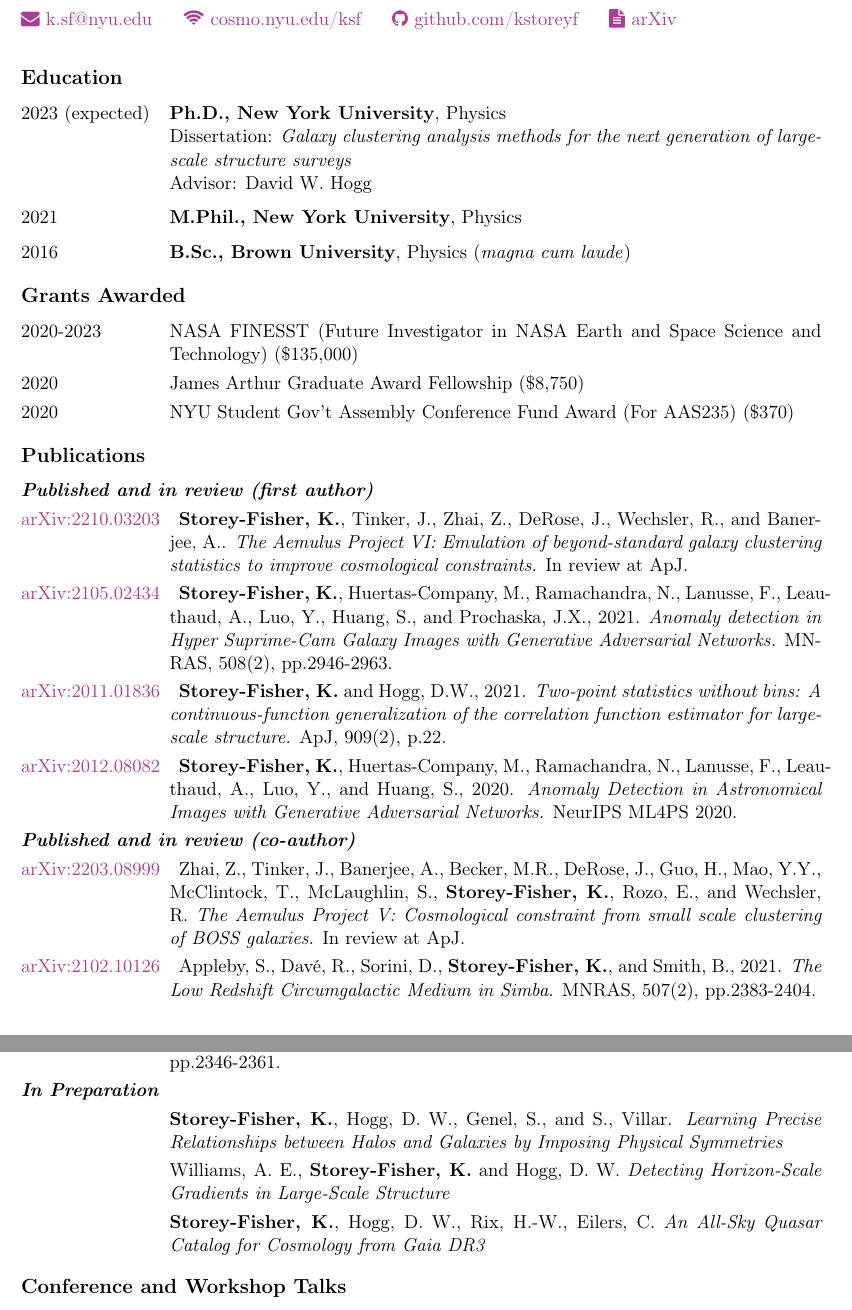
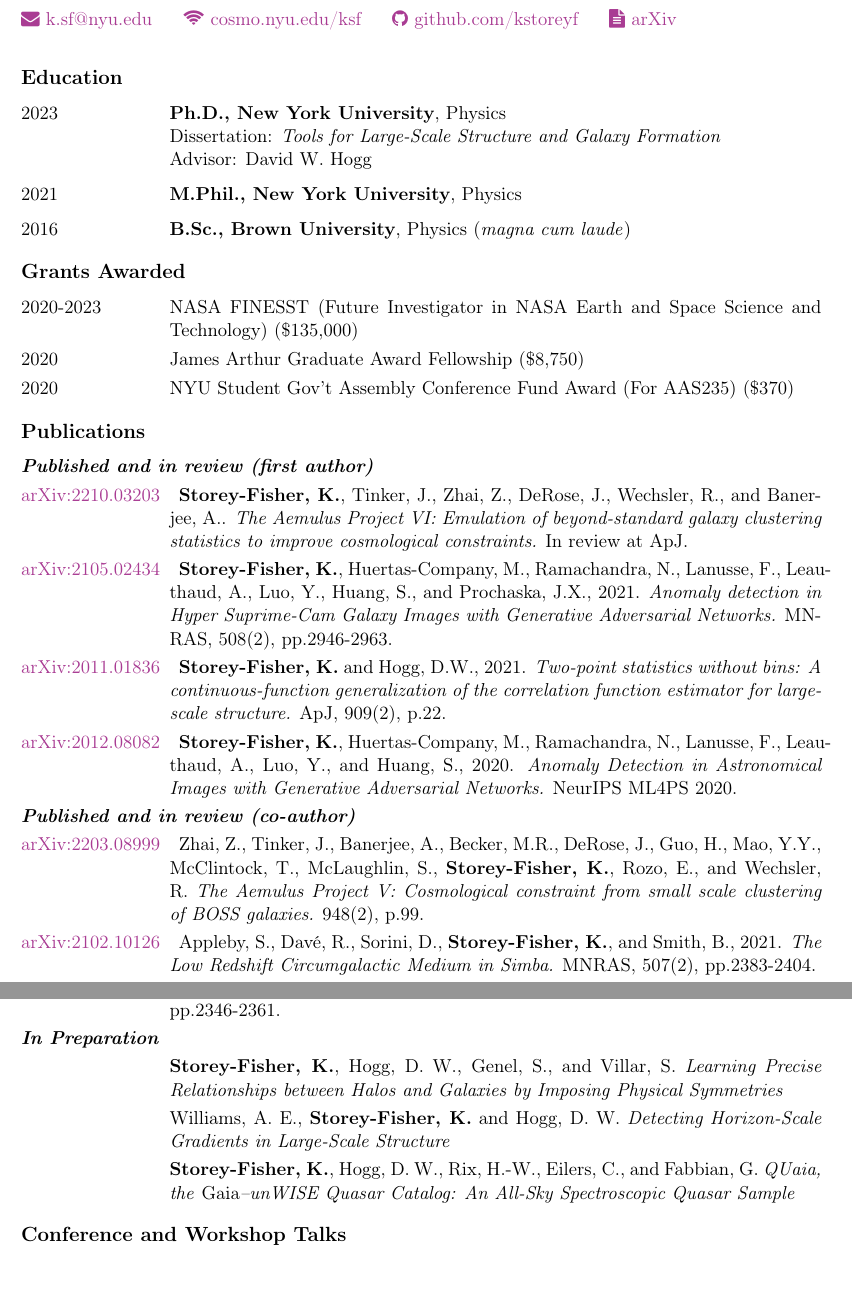
Before and after one commit to kstoreyf/cv, a LaTeX CV (cv_withpubs.tex, which reads sections/education.tex, sections/pubs_coauthor.tex, sections/pubs_inprep.tex): two parts of pages 1 and 2 of 3, joined at a grey line, cut so that both start at the same text, the shorter picture padded with empty space. Compiled offline with pdfLaTeX.

Commit message:
updates to pubs and education

```diff
--- a/sections/education.tex
+++ b/sections/education.tex
@@ -1,6 +1,6 @@
 \begin{cvlist}{Education}
-\item[2023 (expected)] \textbf{Ph.D., New York University}, Physics \\
-Dissertation: \emph{Galaxy clustering analysis methods for the next generation of large-scale structure surveys} \\
+\item[2023] \textbf{Ph.D., New York University}, Physics \\
+Dissertation: \emph{Tools for Large-Scale Structure and Galaxy Formation} \\
 Advisor: David W. Hogg
 \item[2021] \textbf{M.Phil., New York University}, Physics
 \item[2016] \textbf{B.Sc., Brown University}, Physics (\emph{magna cum laude})
--- a/sections/pubs_coauthor.tex
+++ b/sections/pubs_coauthor.tex
@@ -1,4 +1,4 @@
-\item[\arXiv{2203.08999}] Zhai, Z., Tinker, J., Banerjee, A., Becker, M.R., DeRose, J., Guo, H., Mao, Y.Y., McClintock, T., McLaughlin, S., \textbf{Storey-Fisher, K.}, Rozo, E., and Wechsler, R. \papertitle{The Aemulus Project V: Cosmological constraint from small scale clustering of BOSS galaxies.} In review at ApJ.
+\item[\arXiv{2203.08999}] Zhai, Z., Tinker, J., Banerjee, A., Becker, M.R., DeRose, J., Guo, H., Mao, Y.Y., McClintock, T., McLaughlin, S., \textbf{Storey-Fisher, K.}, Rozo, E., and Wechsler, R. \papertitle{The Aemulus Project V: Cosmological constraint from small scale clustering of BOSS galaxies.} 948(2), p.99.
 \item[\arXiv{2102.10126}] Appleby, S., Davé, R., Sorini, D., \textbf{Storey-Fisher, K.}, and Smith, B., 2021. \papertitle{The Low Redshift Circumgalactic Medium in Simba.} MNRAS, 507(2), pp.2383-2404.
 \item[\arXiv{2110.03761}] Yao, W., \textbf{Storey-Fisher, K.}, Hogg, D. W., and Villar, S., 2021. \papertitle{A simple equivariant machine learning method for dynamics based on scalars.} NeurIPS ML4PS 2021.
 \item[\arXiv{2106.06610}] Villar, S., Hogg, D. W., \textbf{Storey-Fisher, K.}, Yao, W., and Blum-Smith, B., 2021. \papertitle{Scalars are universal: Equivariant machine learning, structured like classical physics.} NeurIPS 2021.
--- a/sections/pubs_inprep.tex
+++ b/sections/pubs_inprep.tex
@@ -1,3 +1,3 @@
-\item[] \textbf{Storey-Fisher, K.}, Hogg, D. W., Genel, S., and S., Villar. \papertitle{Learning Precise Relationships between Halos and Galaxies by Imposing Physical Symmetries}
+\item[] \textbf{Storey-Fisher, K.}, Hogg, D. W., Genel, S., and Villar, S. \papertitle{Learning Precise Relationships between Halos and Galaxies by Imposing Physical Symmetries}
 \item[] Williams, A. E., \textbf{Storey-Fisher, K.} and Hogg, D. W. \papertitle{Detecting Horizon-Scale Gradients in Large-Scale Structure}
-\item[] \textbf{Storey-Fisher, K.}, Hogg, D. W., Rix, H.-W., Eilers, C. \papertitle{An All-Sky Quasar Catalog for Cosmology from Gaia DR3}
+\item[] \textbf{Storey-Fisher, K.}, Hogg, D. W., Rix, H.-W., Eilers, C., and Fabbian, G. \papertitle{QUaia, the \emph{Gaia}–unWISE Quasar Catalog: An All-Sky Spectroscopic Quasar Sample}
```
